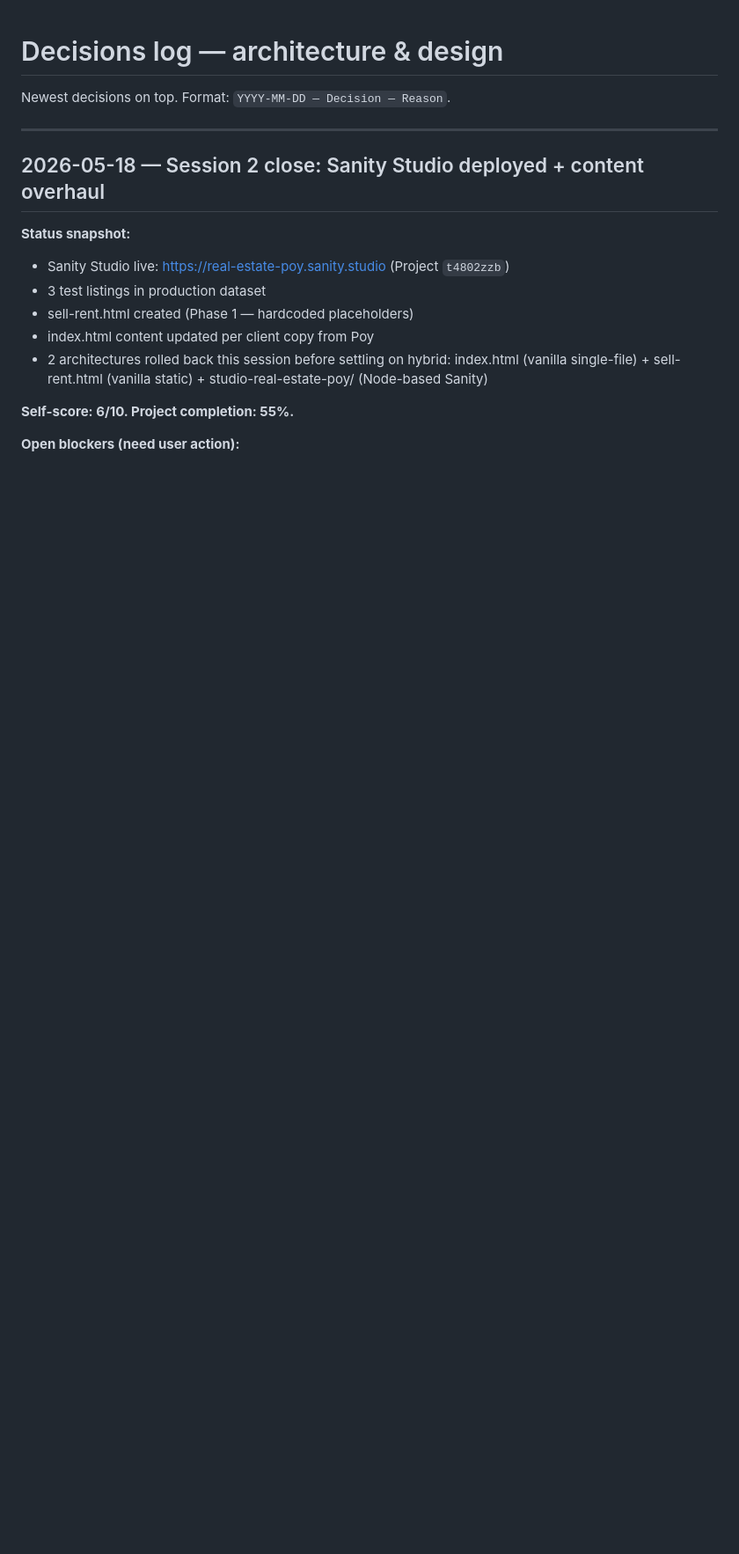
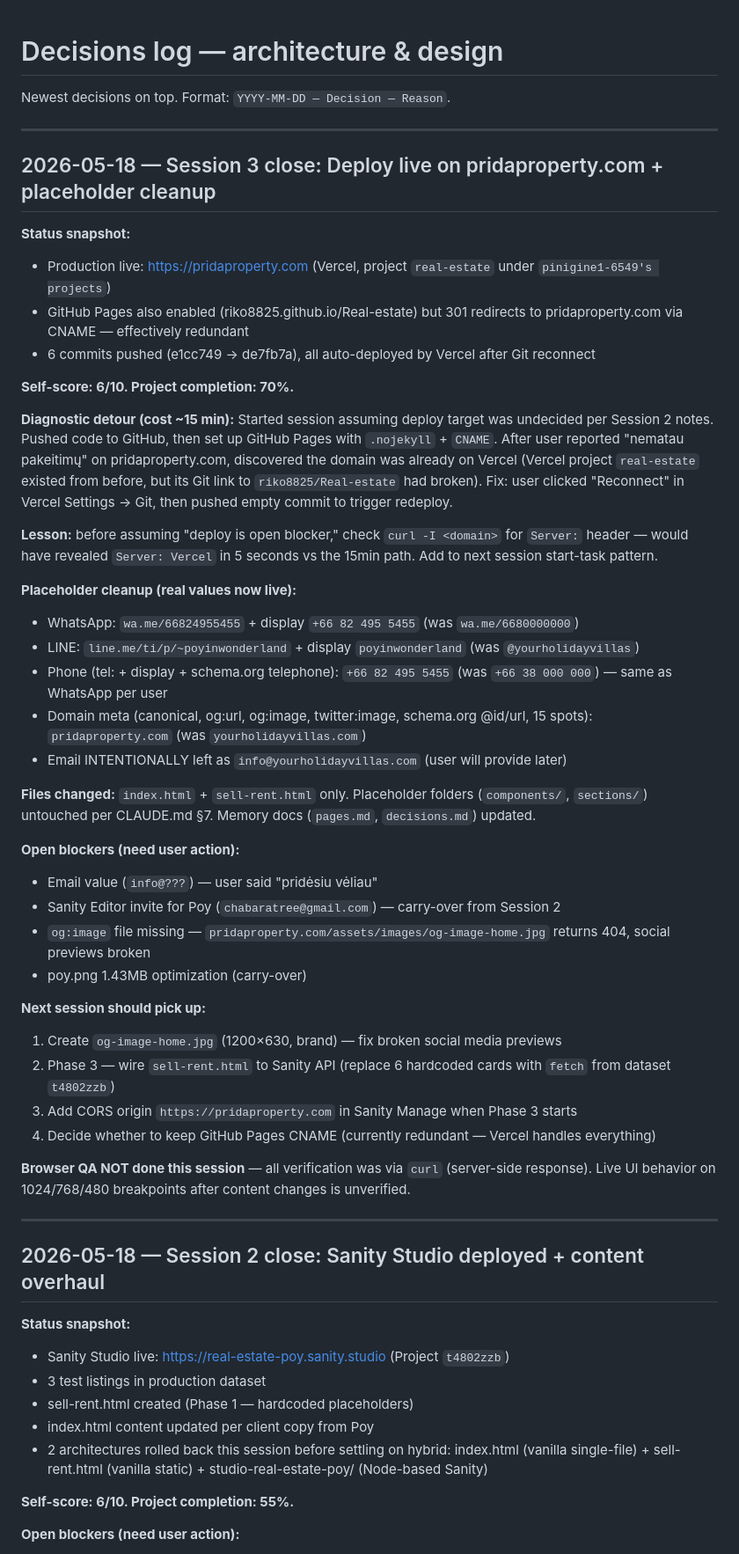
Before and after one commit to riko8825/Real-estate, a Markdown page: memory/decisions.md, the part around one of its changes. Shown at 88% size. Drawn GitHub-style; blank space fills up the shorter version.

Commit message:
Memory: Session 3 close — deploy live, placeholder cleanup logged
- decisions.md: Session 3 entry (Vercel deploy diagnostic detour,
  placeholder cleanup of WhatsApp/LINE/phone/domain)
- decisions.md: marked Hosting, CMS, Domain as RESOLVED in open table
- pages.md: production URL pridaproperty.com, contact placeholder progress

```diff
--- a/memory/decisions.md
+++ b/memory/decisions.md
@@ -1,6 +1,45 @@
 # Decisions log — architecture & design
 
 Newest decisions on top. Format: `YYYY-MM-DD — Decision — Reason`.
+
+---
+
+## 2026-05-18 — Session 3 close: Deploy live on pridaproperty.com + placeholder cleanup
+
+**Status snapshot:**
+- Production live: https://pridaproperty.com (Vercel, project `real-estate` under `pinigine1-6549's projects`)
+- GitHub Pages also enabled (riko8825.github.io/Real-estate) but 301 redirects to pridaproperty.com via CNAME — effectively redundant
+- 6 commits pushed (e1cc749 → de7fb7a), all auto-deployed by Vercel after Git reconnect
+
+**Self-score: 6/10. Project completion: 70%.**
+
+**Diagnostic detour (cost ~15 min):**
+Started session assuming deploy target was undecided per Session 2 notes. Pushed code to GitHub, then set up GitHub Pages with `.nojekyll` + `CNAME`. After user reported "nematau pakeitimų" on pridaproperty.com, discovered the domain was already on Vercel (Vercel project `real-estate` existed from before, but its Git link to `riko8825/Real-estate` had broken). Fix: user clicked "Reconnect" in Vercel Settings → Git, then pushed empty commit to trigger redeploy.
+
+**Lesson:** before assuming "deploy is open blocker," check `curl -I <domain>` for `Server:` header — would have revealed `Server: Vercel` in 5 seconds vs the 15min path. Add to next session start-task pattern.
+
+**Placeholder cleanup (real values now live):**
+- WhatsApp: `wa.me/66824955455` + display `+66 82 495 5455` (was `wa.me/6680000000`)
+- LINE: `line.me/ti/p/~poyinwonderland` + display `poyinwonderland` (was `@yourholidayvillas`)
+- Phone (tel: + display + schema.org telephone): `+66 82 495 5455` (was `+66 38 000 000`) — same as WhatsApp per user
+- Domain meta (canonical, og:url, og:image, twitter:image, schema.org @id/url, 15 spots): `pridaproperty.com` (was `yourholidayvillas.com`)
+- Email INTENTIONALLY left as `info@yourholidayvillas.com` (user will provide later)
+
+**Files changed:** `index.html` + `sell-rent.html` only. Placeholder folders (`components/`, `sections/`) untouched per CLAUDE.md §7. Memory docs (`pages.md`, `decisions.md`) updated.
+
+**Open blockers (need user action):**
+- Email value (`info@???`) — user said "pridėsiu vėliau"
+- Sanity Editor invite for Poy (`chabaratree@gmail.com`) — carry-over from Session 2
+- `og:image` file missing — `pridaproperty.com/assets/images/og-image-home.jpg` returns 404, social previews broken
+- poy.png 1.43MB optimization (carry-over)
+
+**Next session should pick up:**
+1. Create `og-image-home.jpg` (1200×630, brand) — fix broken social media previews
+2. Phase 3 — wire `sell-rent.html` to Sanity API (replace 6 hardcoded cards with `fetch` from dataset `t4802zzb`)
+3. Add CORS origin `https://pridaproperty.com` in Sanity Manage when Phase 3 starts
+4. Decide whether to keep GitHub Pages CNAME (currently redundant — Vercel handles everything)
+
+**Browser QA NOT done this session** — all verification was via `curl` (server-side response). Live UI behavior on 1024/768/480 breakpoints after content changes is unverified.
 
 ---
 
```
Also changed, not shown: other parts of memory/decisions.md (+3 -3 lines), memory/pages.md (+6 -5 lines).
